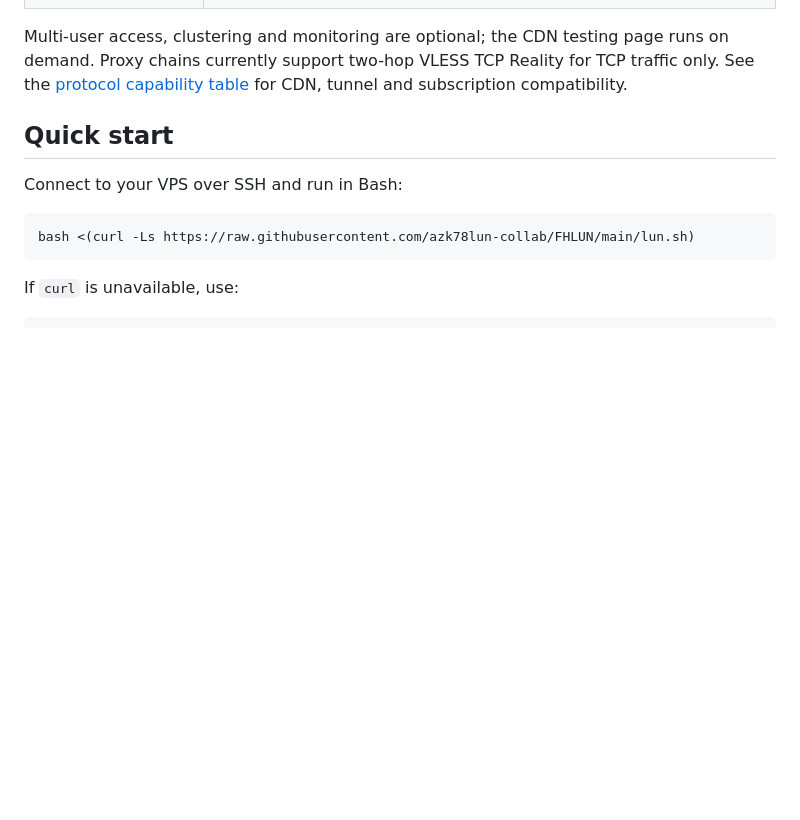
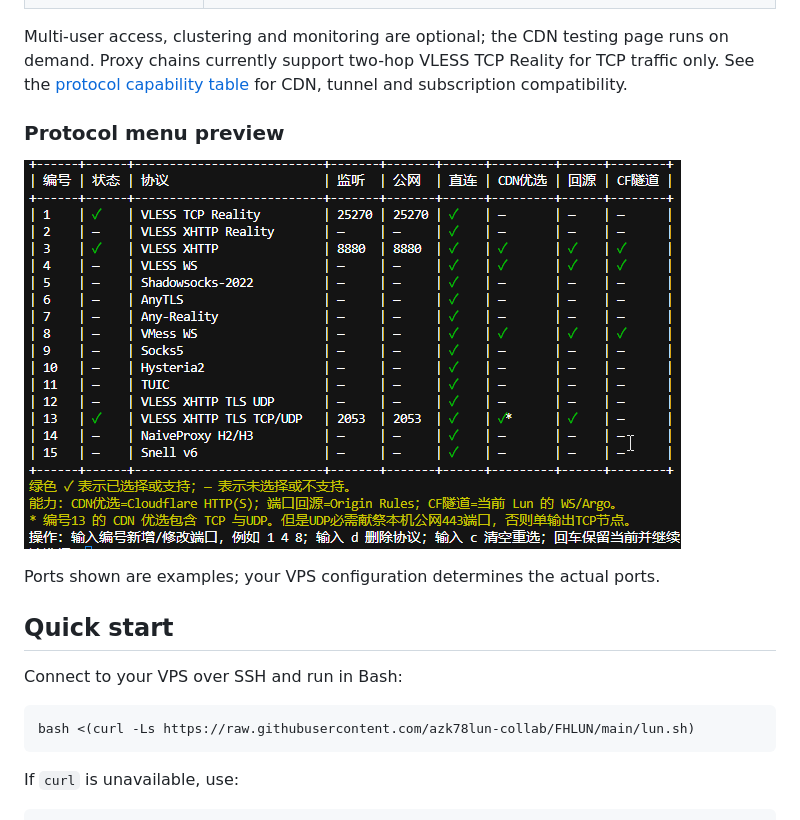
Before and after one commit to azk78lun-collab/FHLUN, a Markdown page: README.en.md, the part around the change. GitHub-like rendering; pictures changed too: docs/images/lun-protocol-panel.png (added); blank space fills up the shorter version.

Commit message:
docs: preview the Lun protocol menu / 增加协议面板预览

```diff
--- a/README.en.md
+++ b/README.en.md
@@ -21,6 +21,12 @@ Current script version: `V26.11.26.2`.
 Multi-user access, clustering and monitoring are optional; the CDN testing page runs on demand.
 Proxy chains currently support two-hop VLESS TCP Reality for TCP traffic only.
 See the [protocol capability table](docs/USAGE.zh-CN.md#协议与域名变量) for CDN, tunnel and subscription compatibility.
+
+### Protocol menu preview
+
+![Lun protocol menu showing 15 choices, selection status, and support for direct connections, CDN, origin port routing, and Cloudflare Tunnel](docs/images/lun-protocol-panel.png)
+
+Ports shown are examples; your VPS configuration determines the actual ports.
 
 ## Quick start
 
```
Also changed, not shown: README.md (+6 -0 lines).
